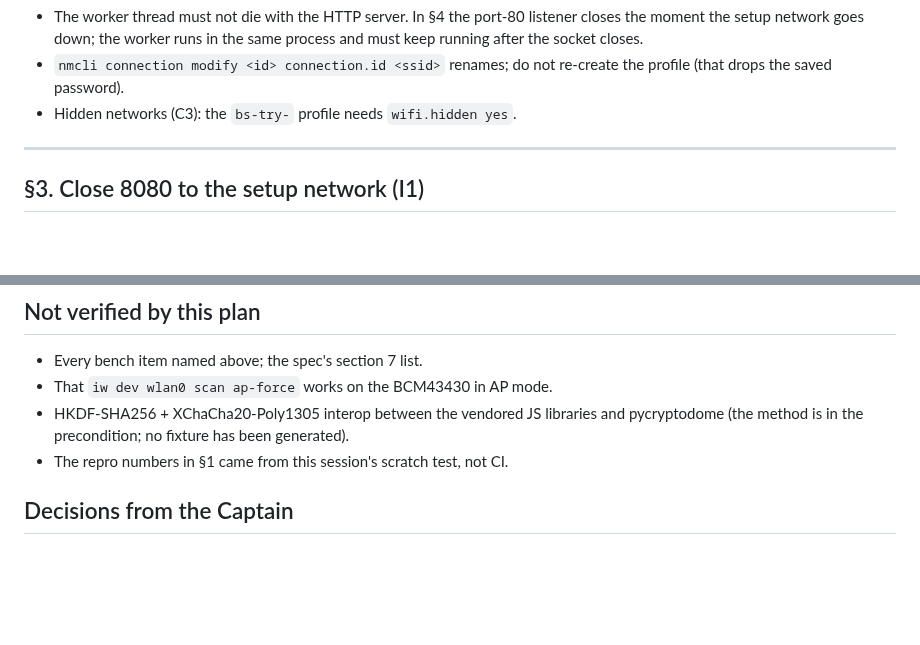
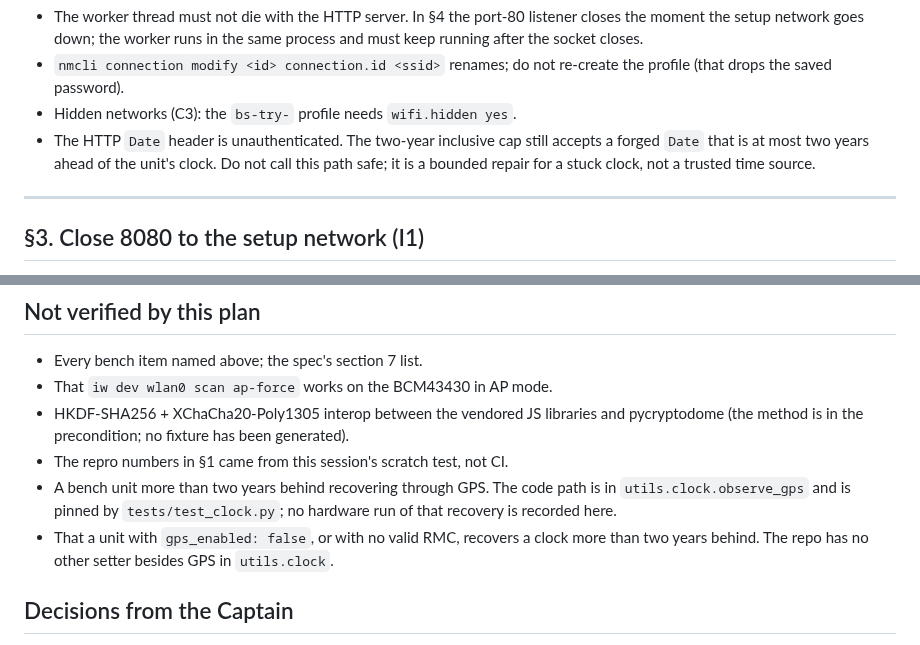
Before and after one commit to BlueSignal-XYZ/wqm-1, a Markdown page: docs/install-build-plan.md, 2 parts joined by grey strips. Drawn GitHub-style; blank space fills up the shorter version.

```diff
--- a/docs/install-build-plan.md
+++ b/docs/install-build-plan.md
@@ -220,6 +258,10 @@ intended. After §4 it cannot open it through port 80 either.
 - `nmcli connection modify <id> connection.id <ssid>` renames; do not
   re-create the profile (that drops the saved password).
 - Hidden networks (C3): the `bs-try-` profile needs `wifi.hidden yes`.
+- The HTTP `Date` header is unauthenticated. The two-year inclusive cap
+  still accepts a forged `Date` that is at most two years ahead of the
+  unit's clock. Do not call this path safe; it is a bounded repair for
+  a stuck clock, not a trusted time source.
 
 ---
 
@@ -1026,6 +1068,13 @@ half's §2 (Add unit) needs this plan's §13.
   and pycryptodome (the method is in the precondition; no fixture has been
   generated).
 - The repro numbers in §1 came from this session's scratch test, not CI.
+- A bench unit more than two years behind recovering through GPS. The
+  code path is in `utils.clock.observe_gps` and is pinned by
+  `tests/test_clock.py`; no hardware run of that recovery is recorded
+  here.
+- That a unit with `gps_enabled: false`, or with no valid RMC, recovers
+  a clock more than two years behind. The repo has no other setter
+  besides GPS in `utils.clock`.
 
 ## Decisions from the Captain
 
```
Also changed, not shown: other parts of docs/install-build-plan.md (+57 -19 lines).
